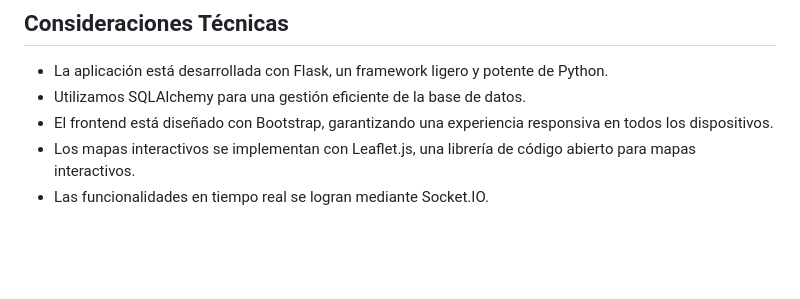
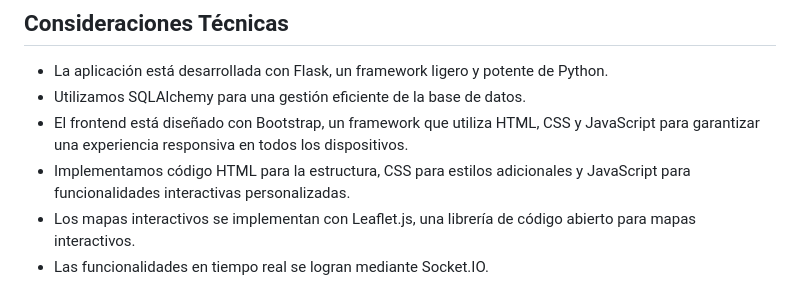
Before and after one commit to Alejandrock87/tm_security_app, a Markdown page: README.md, the part around the change. GitHub-like rendering; blank space fills up the shorter version.

Commit message:
cambios en las consideraciones técnicas

```diff
--- a/README.md
+++ b/README.md
@@ -111,7 +111,8 @@ R: Actualmente, la aplicación está diseñada específicamente para el sistema
 
 - La aplicación está desarrollada con Flask, un framework ligero y potente de Python.
 - Utilizamos SQLAlchemy para una gestión eficiente de la base de datos.
-- El frontend está diseñado con Bootstrap, garantizando una experiencia responsiva en todos los dispositivos.
+- El frontend está diseñado con Bootstrap, un framework que utiliza HTML, CSS y JavaScript para garantizar una experiencia responsiva en todos los dispositivos.
+- Implementamos código HTML para la estructura, CSS para estilos adicionales y JavaScript para funcionalidades interactivas personalizadas.
 - Los mapas interactivos se implementan con Leaflet.js, una librería de código abierto para mapas interactivos.
 - Las funcionalidades en tiempo real se logran mediante Socket.IO.
 
```
